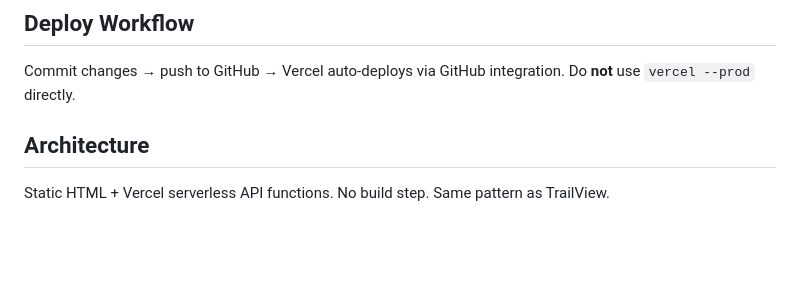
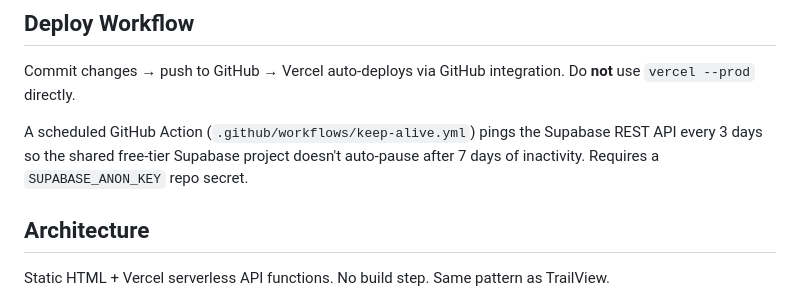
Before and after one commit to charleslogic/tracklog, a Markdown page: CLAUDE.md, the part around the change. Drawn GitHub-style; blank space fills up the shorter version.

Commit message:
docs: note the Supabase keep-alive GitHub Action in CLAUDE.md

```diff
--- a/CLAUDE.md
+++ b/CLAUDE.md
@@ -6,6 +6,8 @@ GPS activity viewer. Imports activities from local file exports (Strava bulk dow
 
 Commit changes → push to GitHub → Vercel auto-deploys via GitHub integration.
 Do **not** use `vercel --prod` directly.
+
+A scheduled GitHub Action (`.github/workflows/keep-alive.yml`) pings the Supabase REST API every 3 days so the shared free-tier Supabase project doesn't auto-pause after 7 days of inactivity. Requires a `SUPABASE_ANON_KEY` repo secret.
 
 ## Architecture
 
```
